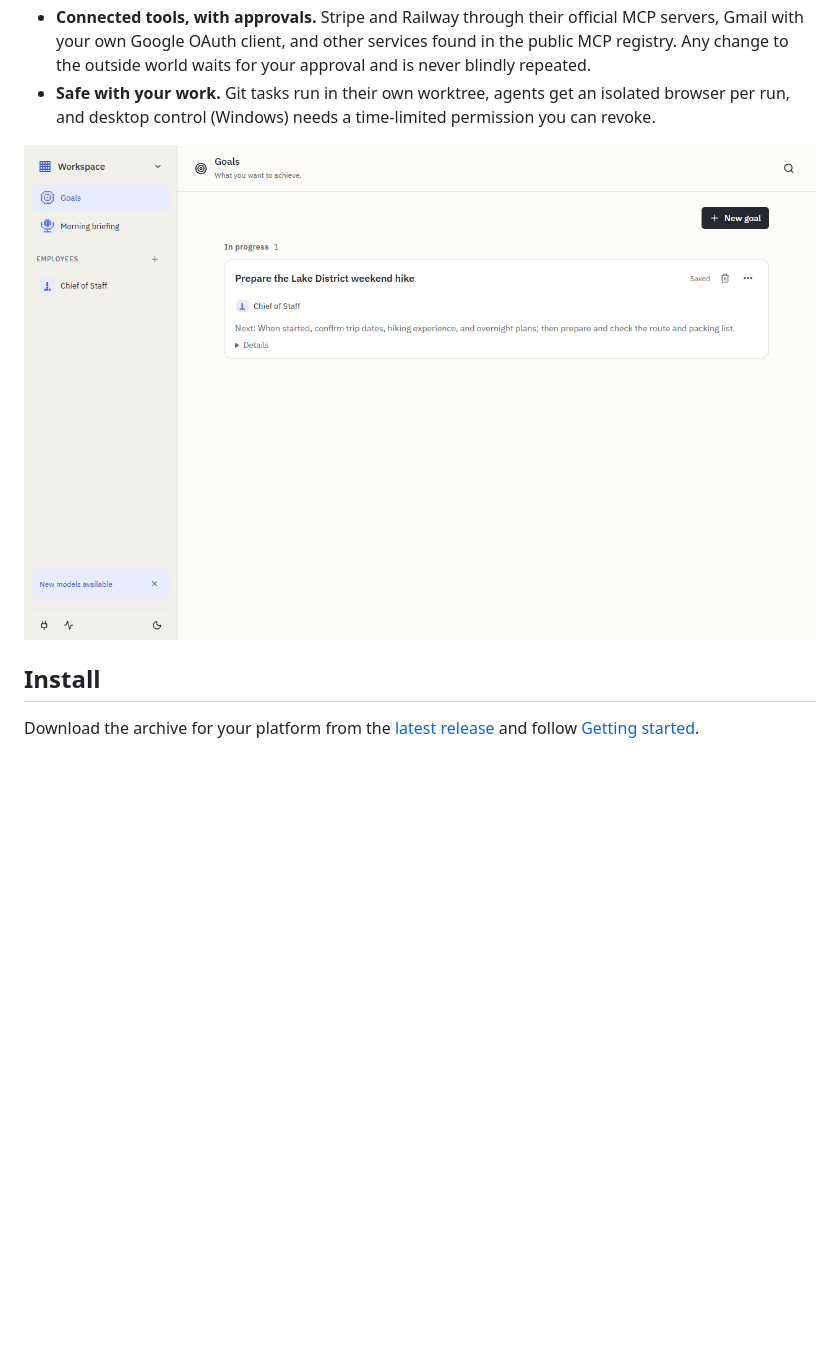
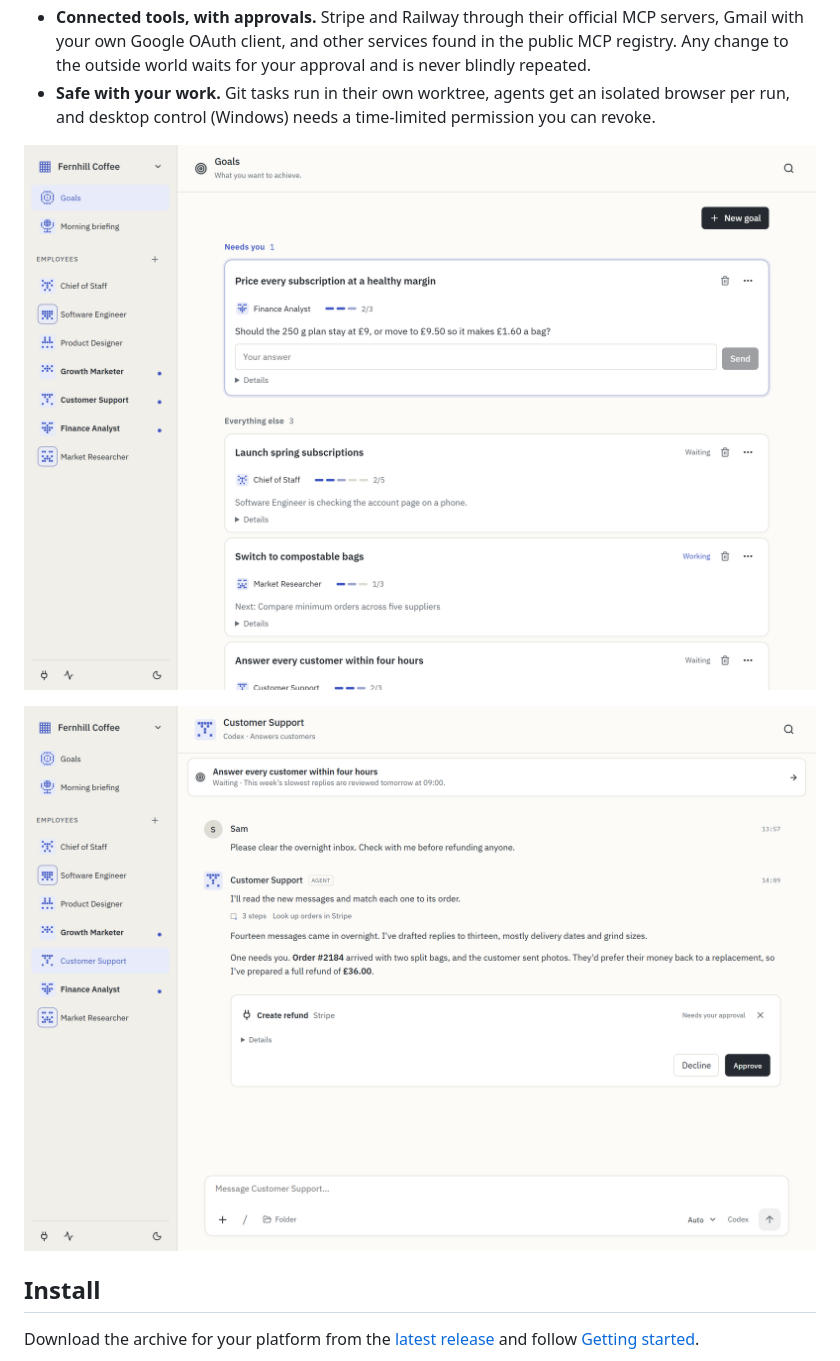
Before and after one commit to cw12574/abralo-workspace, a Markdown page: README.md, the part around one of its changes. Rendered like a GitHub page; pictures changed too: docs/preview/images/approval.png (added), docs/preview/images/goals.png; blank space fills up the shorter version.

Commit message:
Show a working team in the README screenshots (#4)
Co-authored-by: Claude Opus 5.5 <noreply@anthropic.com>

```diff
--- a/README.md
+++ b/README.md
@@ -21,7 +23,9 @@ Abralo is an open-source workspace where you and a team of AI employees work tow
 - **Connected tools, with approvals.** Stripe and Railway through their official MCP servers, Gmail with your own Google OAuth client, and other services found in the public MCP registry. Any change to the outside world waits for your approval and is never blindly repeated.
 - **Safe with your work.** Git tasks run in their own worktree, agents get an isolated browser per run, and desktop control (Windows) needs a time-limited permission you can revoke.
 
-![The Goals page](docs/preview/images/goals.png)
+![The Goals page, with a goal that needs an answer listed above the others](docs/preview/images/goals.png)
+
+![Customer Support asking for approval before making a refund](docs/preview/images/approval.png)
 
 ## Install
 
```
Also changed, not shown: other parts of README.md (+3 -1 lines), docs/preview/images/conversation.png.
